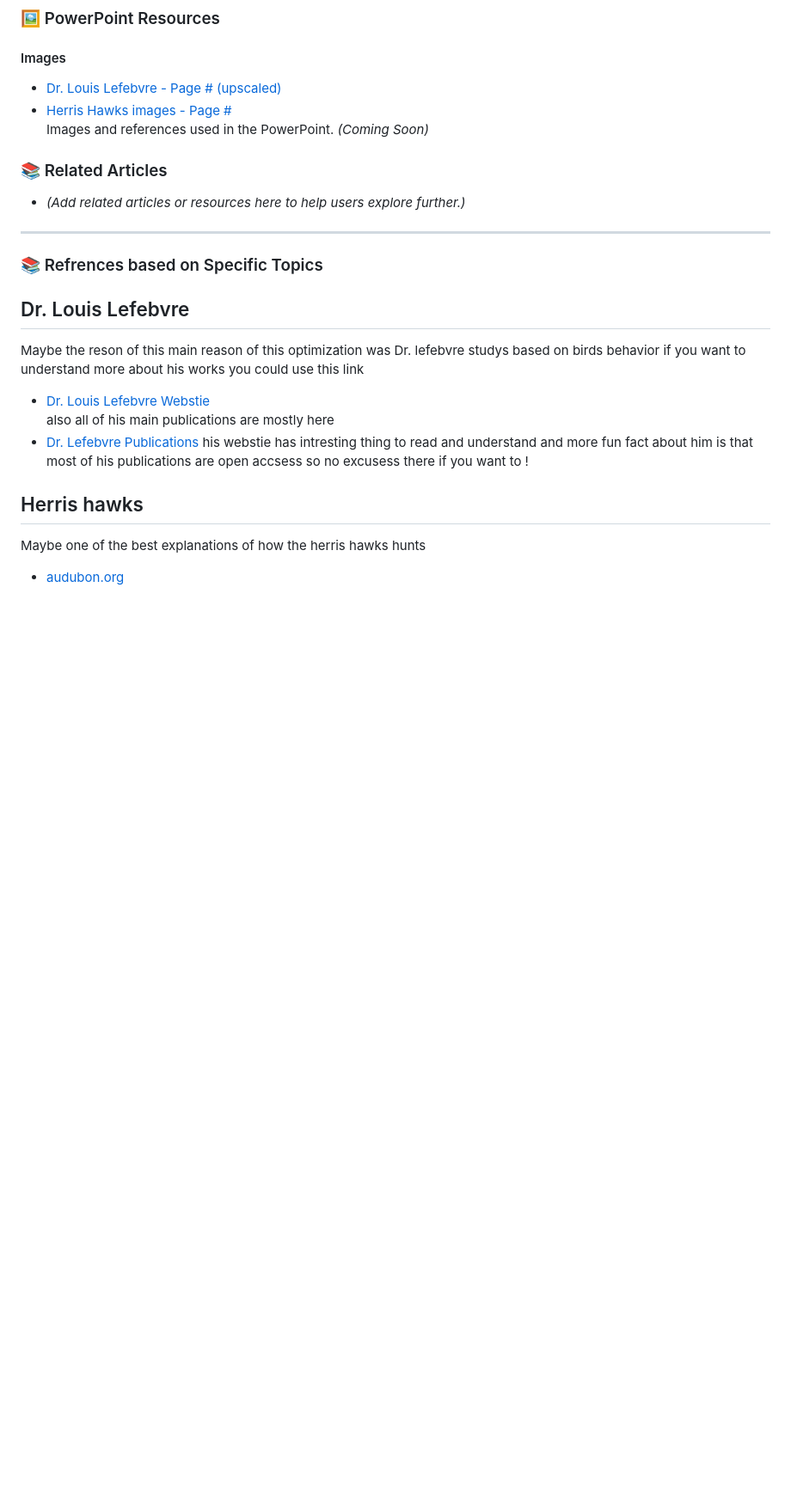
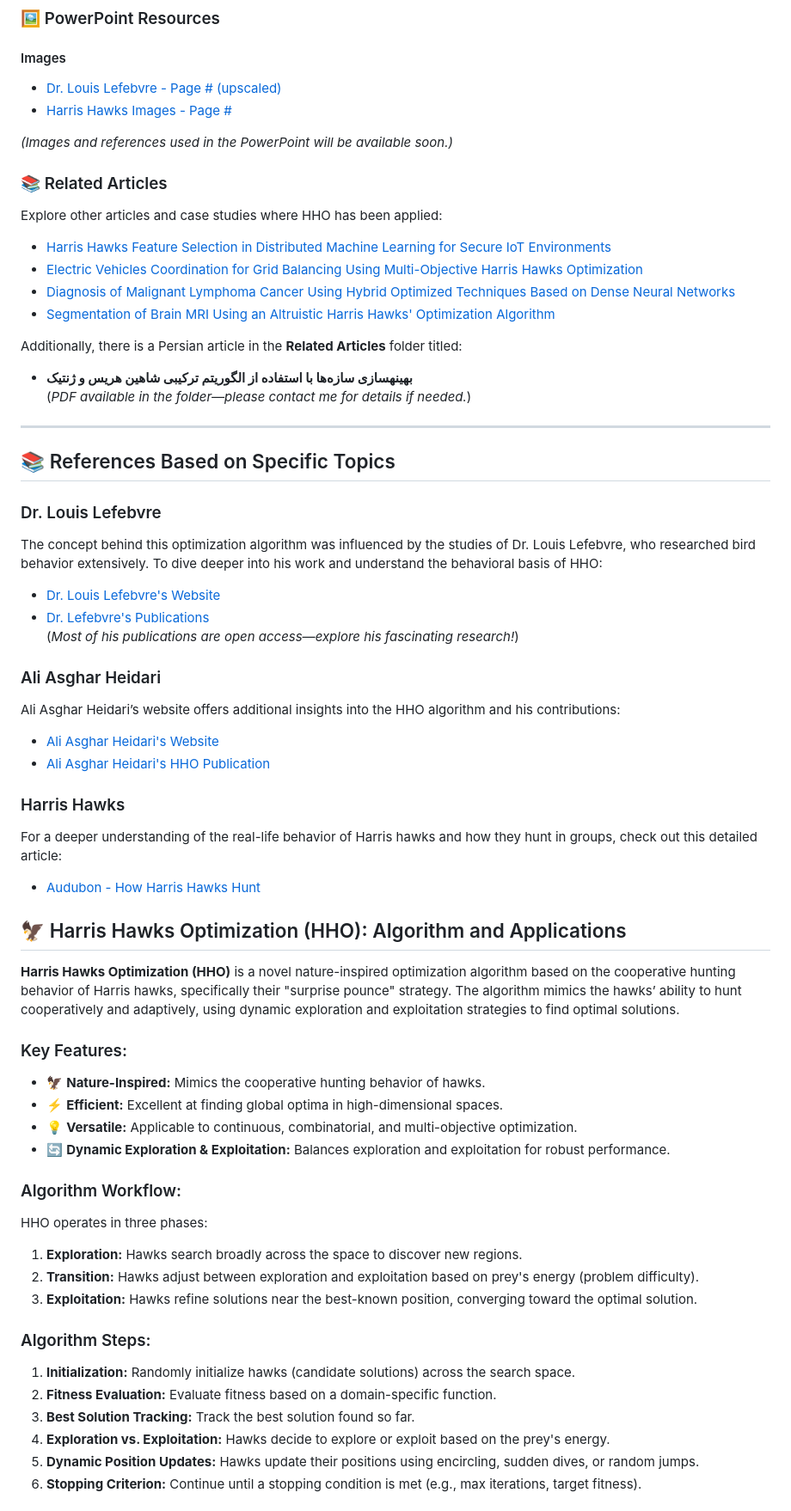
Before and after one commit to radyalz/HerrisHawkOptimization, a Markdown page: README.md, the part around one of its changes. Shown at 86% size. Rendered like a GitHub page; blank space fills up the shorter version.

Commit message:
Finilize Repo

```diff
--- a/README.md
+++ b/README.md
@@ -23,47 +42,66 @@ I hope these resources are helpful for enthusiasts and researchers alike. Feel f
 ### 🖼 PowerPoint Resources
 #### Images
 - [Dr. Louis Lefebvre - Page # (upscaled)](https://biology.mcgill.ca/faculty/lefebvre/index.html)
-- [Herris Hawks images - Page #](https://www.audubon.org/news/better-know-bird-how-harriss-hawks-hunt-wolves-bring-down-prey)
-Images and references used in the PowerPoint. *(Coming Soon)*
+- [Harris Hawks Images - Page #](https://www.audubon.org/news/better-know-bird-how-harriss-hawks-hunt-wolves-bring-down-prey)
+
+*(Images and references used in the PowerPoint will be available soon.)*
 
 ### 📚 Related Articles
-- *(Add related articles or resources here to help users explore further.)*
+Explore other articles and case studies where HHO has been applied:
+
+- [Harris Hawks Feature Selection in Distributed Machine Learning for Secure IoT Environments](https://paperswithcode.com/paper/harris-hawks-feature-selection-in-distributed)
+- [Electric Vehicles Coordination for Grid Balancing Using Multi-Objective Harris Hawks Optimization](https://paperswithcode.com/paper/electric-vehicles-coordination-for-grid)
+- [Diagnosis of Malignant Lymphoma Cancer Using Hybrid Optimized Techniques Based on Dense Neural Networks](https://paperswithcode.com/paper/diagnosis-of-malignant-lymphoma-cancer-using)
+- [Segmentation of Brain MRI Using an Altruistic Harris Hawks' Optimization Algorithm](https://paperswithcode.com/paper/segmentation-of-brain-mri-using-an-altruistic)
+
+Additionally, there is a Persian article in the **Related Articles** folder titled:
+
+- **بهینهسازی سازه‌ها با استفاده از الگوریتم ترکیبی شاهین هریس و ژنتیک**
+(*PDF available in the folder—please contact me for details if needed.*)
 
 ---
-### 📚 Refrences based on Specific Topics
 
-## Dr. Louis Lefebvre
- Maybe the reson of this main reason of this optimization was Dr. lefebvre studys based on birds behavior if you want to understand more about his works you could use this link
-- [Dr. Louis Lefebvre Webstie](https://biology.mcgill.ca/faculty/lefebvre/)
- also all of his main publications are mostly here
-- [Dr. Lefebvre Publications](https://biology.mcgill.ca/faculty/lefebvre/publications.html)
-his webstie has intresting thing to read and understand and more fun fact about him is that most of his publications are open accsess so no excusess there if you want to !
+## 📚 References Based on Specific Topics
 
-## Herris hawks
-Maybe one of the best explanations of how the herris hawks hunts
-- [audubon.org](https://www.audubon.org/news/better-know-bird-how-harriss-hawks-hunt-wolves-bring-down-prey)
+### Dr. Louis Lefebvre
+The concept behind this optimization algorithm was influenced by the studies of Dr. Louis Lefebvre, who researched bird behavior extensively. To dive deeper into his work and understand the behavioral basis of HHO:
 
-<!--
-## 🛠 How to Level Up Your Repository
+- [Dr. Louis Lefebvre's Website](https://biology.mcgill.ca/faculty/lefebvre/)
+- [Dr. Lefebvre's Publications](https://biology.mcgill.ca/faculty/lefebvre/publications.html)
+(*Most of his publications are open access—explore his fascinating research!*)
 
-1. **Add a Demo or Visualization:**
-   Include a simple demo (e.g., an interactive notebook or web app) showcasing how HHO works with visualizations of its optimization process.
+### Ali Asghar Heidari
+Ali Asghar Heidari’s website offers additional insights into the HHO algorithm and his contributions:
 
-2. **Improve Documentation:**
-   - Use badges for quick information (e.g., project status, license, programming language).
-   - Add a **Getting Started** section with steps to run your implementation.
+- [Ali Asghar Heidari's Website](https://aliasgharheidari.com/)
+- [Ali Asghar Heidari's HHO Publication](https://biology.mcgill.ca/faculty/lefebvre/publications.html)
 
-3. **Provide Code Examples:**
-   Include step-by-step usage examples for your HHO implementation to make it beginner-friendly.
+### Harris Hawks
+For a deeper understanding of the real-life behavior of Harris hawks and how they hunt in groups, check out this detailed article:
 
-4. **Create a Wiki:**
-   Expand content into a GitHub Wiki with detailed sections like "HHO Applications," "Algorithm Variants," and "Performance Comparisons."
+- [Audubon - How Harris Hawks Hunt](https://www.audubon.org/news/better-know-bird-how-harriss-hawks-hunt-wolves-bring-down-prey)
 
-5. **Engage with the Community:**
-   Add a **Contributing.md** file to encourage contributions. Create an "Issues" section for suggestions, questions, or bug reports.
+## 🦅 Harris Hawks Optimization (HHO): Algorithm and Applications
 
-6. **Add Visual Content:**
-   Use diagrams, flowcharts, or animations to explain the HHO process and its inspiration. Tools like [Excalidraw](https://excalidraw.com/) or [DALL·E](https://openai.com/dall-e) can help.
+**Harris Hawks Optimization (HHO)** is a novel nature-inspired optimization algorithm based on the cooperative hunting behavior of Harris hawks, specifically their "surprise pounce" strategy. The algorithm mimics the hawks’ ability to hunt cooperatively and adaptively, using dynamic exploration and exploitation strategies to find optimal solutions.
 
-7. **Link Code to Research:**
-   -->
+### Key Features:
+- 🦅 **Nature-Inspired:** Mimics the cooperative hunting behavior of hawks.
+- ⚡ **Efficient:** Excellent at finding global optima in high-dimensional spaces.
+- 💡 **Versatile:** Applicable to continuous, combinatorial, and multi-objective optimization.
+- 🔄 **Dynamic Exploration & Exploitation:** Balances exploration and exploitation for robust performance.
+
+### Algorithm Workflow:
+HHO operates in three phases:
+1. **Exploration:** Hawks search broadly across the space to discover new regions.
+2. **Transition:** Hawks adjust between exploration and exploitation based on prey's energy (problem difficulty).
+3. **Exploitation:** Hawks refine solutions near the best-known position, converging toward the optimal solution.
+
+### Algorithm Steps:
+1. **Initialization:** Randomly initialize hawks (candidate solutions) across the search space.
+2. **Fitness Evaluation:** Evaluate fitness based on a domain-specific function.
+3. **Best Solution Tracking:** Track the best solution found so far.
+4. **Exploration vs. Exploitation:** Hawks decide to explore or exploit based on the prey's energy.
+5. **Dynamic Position Updates:** Hawks update their positions using encircling, sudden dives, or random jumps.
+6. **Stopping Criterion:** Continue until a stopping condition is met (e.g., max iterations, target fitness).
+
```
Also changed, not shown: other parts of README.md (+45 -8 lines), Images/AliAsgharHeidari.jpg (added), Images/HerisHawk.jpg (added), 6 other files.
